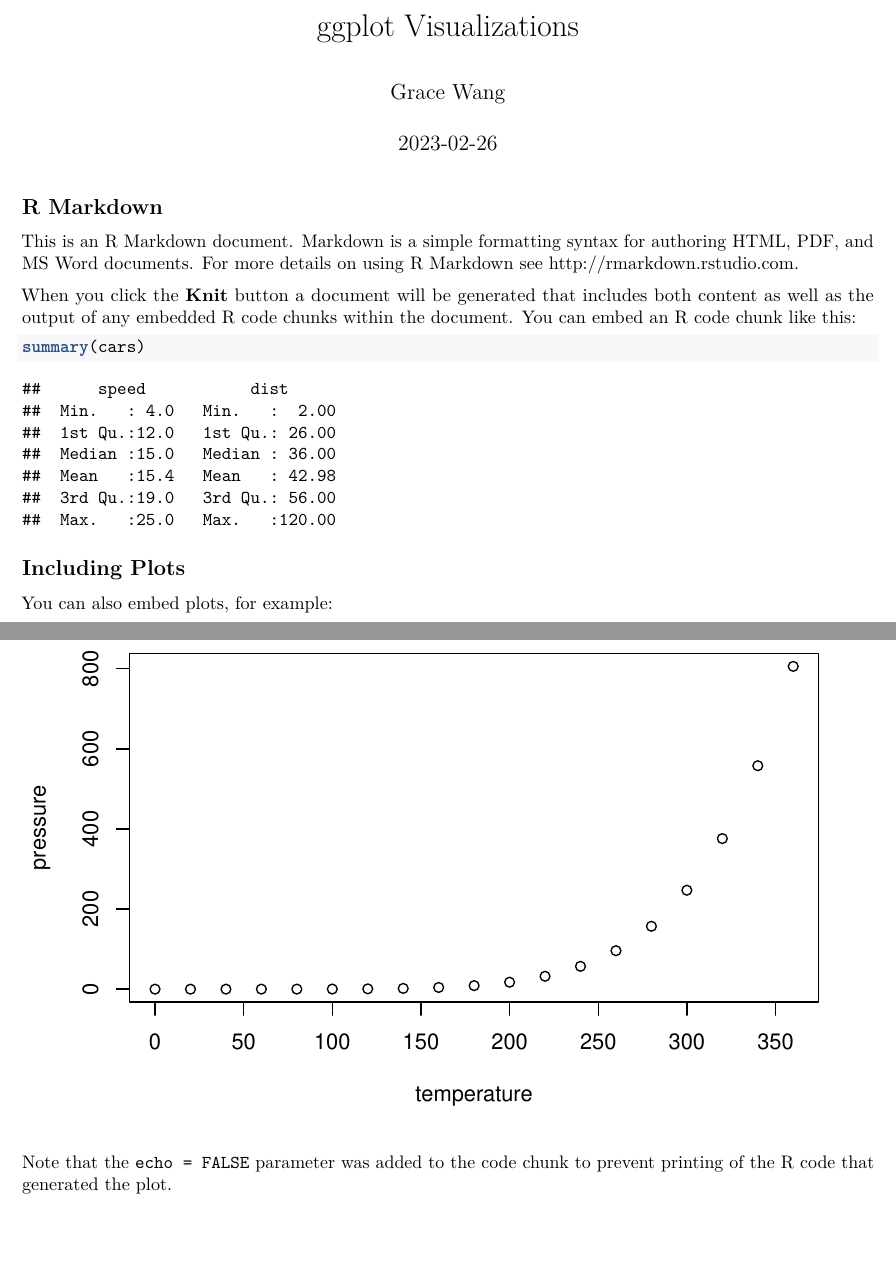
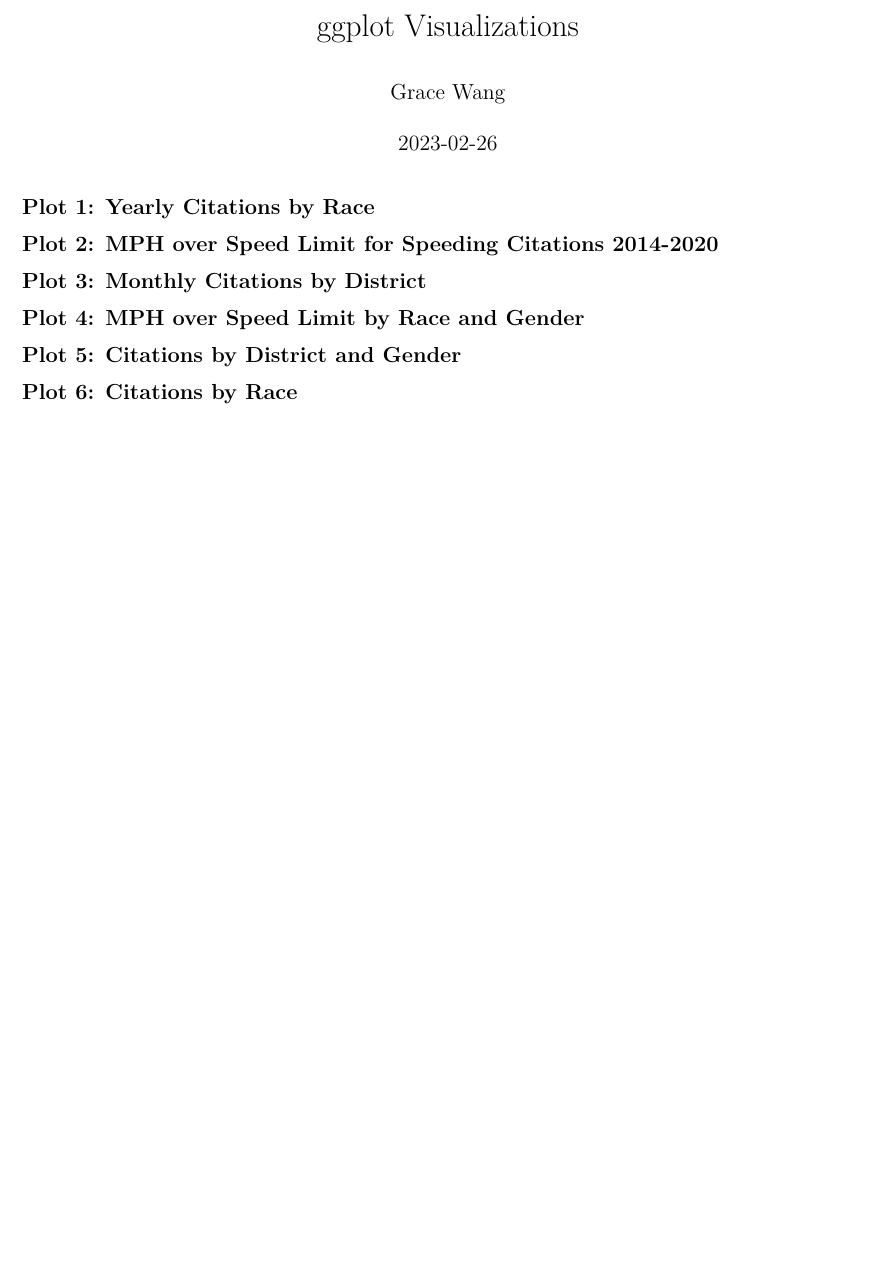
Before and after one commit to gwang034/stat405, an R Markdown document (ggplot Visualizations.Rmd): two parts of pages 1 and 2 of 2 before the commit and part of the page after it, the two joined at a grey line, cut so that both start at the same text, the shorter picture padded with empty space. Rendered offline with R 4.5, knitr and Pandoc, then LaTeX, with nearby package versions.

Commit message:
Plot titles

````diff
--- a/ggplot Visualizations.Rmd
+++ b/ggplot Visualizations.Rmd
@@ -9,6 +9,5 @@ output: pdf_document
 knitr::opts_chunk$set(echo = TRUE)
 ```
 
-## R Markdown
+```{r Load in Stuff, include=FALSE}
 
-This is an R Markdown document. Markdown is a simple formatting syntax for authoring HTML, PDF, and MS Word documents. For more details on using R Markdown see <http://rmarkdown.rstudio.com>.
@@ -15,16 +17,19 @@ This is an R Markdown document. Markdown is a simple formatting syntax for autho
 
-When you click the **Knit** button a document will be generated that includes both content as well as the output of any embedded R code chunks within the document. You can embed an R code chunk like this:
-
-```{r cars}
-summary(cars)
 ```
 
-## Including Plots
+## Plot 1: Yearly Citations by Race
 
-You can also embed plots, for example:
 
-```{r pressure, echo=FALSE}
-plot(pressure)
-```
+## Plot 2: MPH over Speed Limit for Speeding Citations 2014-2020
 
-Note that the `echo = FALSE` parameter was added to the code chunk to prevent printing of the R code that generated the plot.
+
+## Plot 3: Monthly Citations by District
+
+
+## Plot 4: MPH over Speed Limit by Race and Gender
+
+
+## Plot 5: Citations by District and Gender
+
+
+## Plot 6: Citations by Race
````
Also changed, not shown: ggplot Visualizations.Rmd (3 more changed lines).
